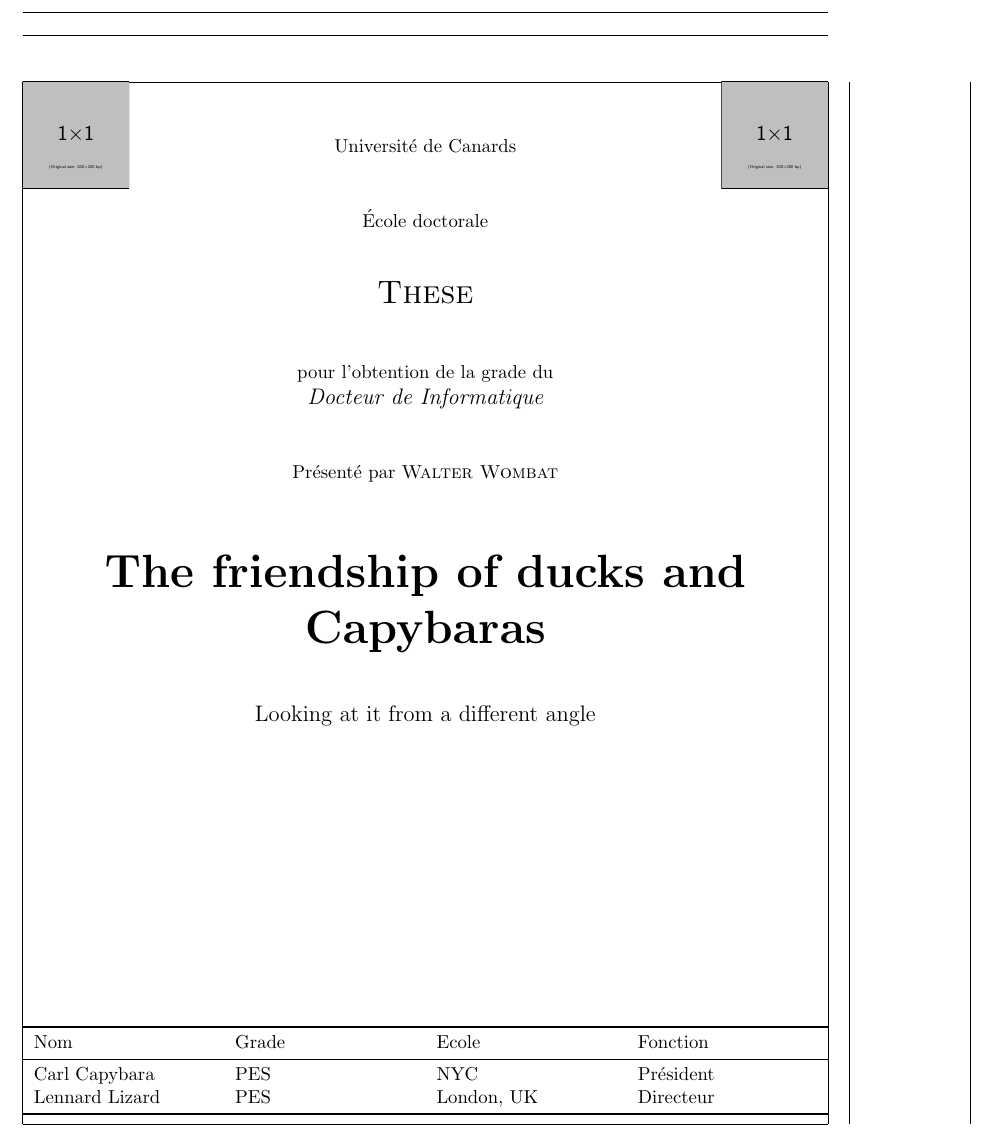
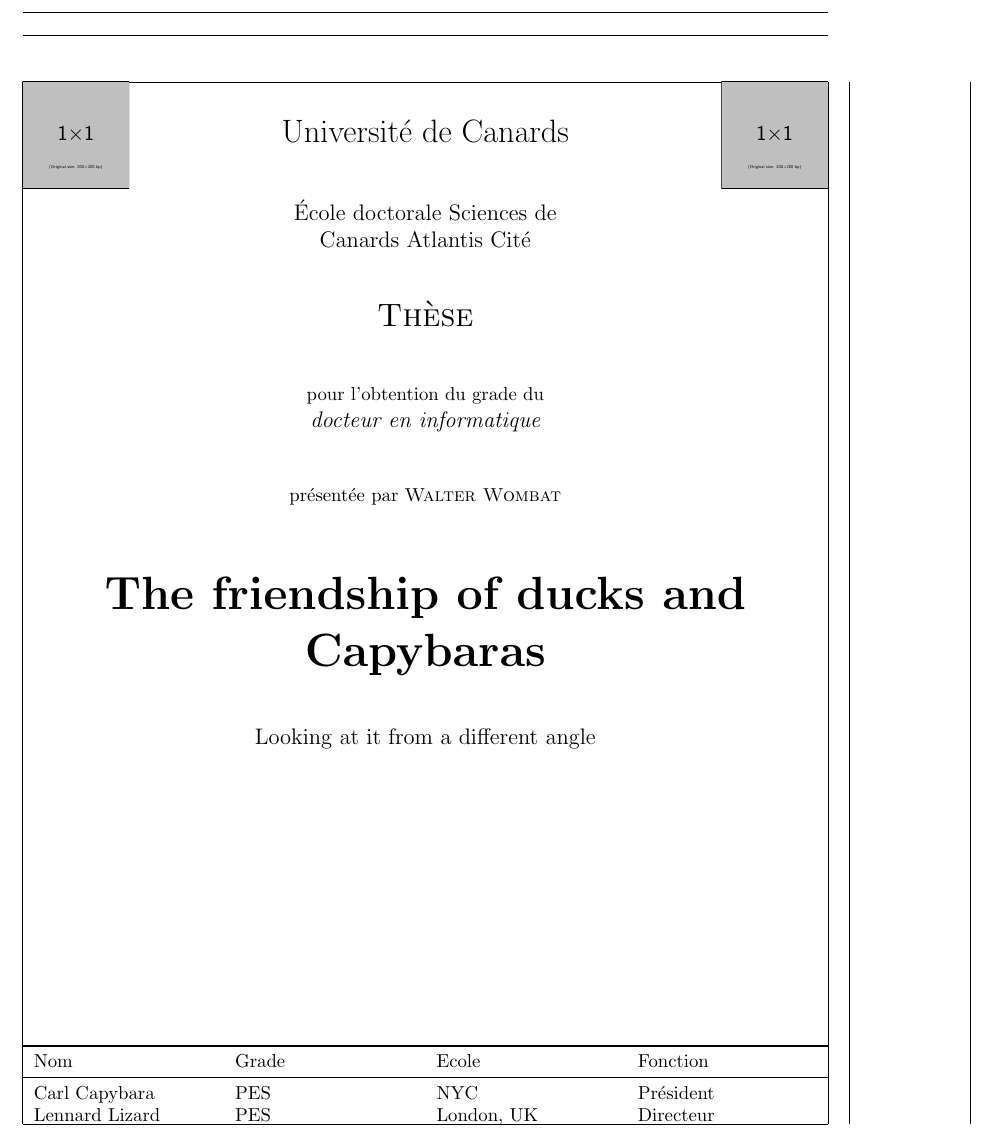
Before and after one commit to johannesbottcher/titlepageExamples, a LaTeX document (elk.tex): part of the page, cut so that both start at the same text. Compiled offline with pdfLaTeX.

Commit message:
some improvemnts thanks to Ulrike and Tom

```diff
--- a/elk.tex
+++ b/elk.tex
@@ -6,25 +6,25 @@
 \usepackage{mwe}% Provides example figures
 \begin{document}
 \begin{titlepage}
-	\begin{center}
+	\centering
 		\includegraphics[width=2cm]{example-image-1x1}
 		\hfill
-	\parbox{.5\linewidth}{%
+		\parbox{.4\linewidth}{%
 			\centering
-		Universit\'e de Canards\par
+			{\LARGE Universit\'e de Canards\par}
 			\vspace{.05\textheight}
-		\'Ecole doctorale\par
+			{\large\'Ecole doctorale Sciences de Canards Atlantis Cit\'e\par}
 		}
 		\hfill
 		\includegraphics[width=2cm]{example-image-1x1}
 		\par
 		\vspace{.05\textheight}
-		{\LARGE\scshape These\par}
+		{\LARGE\scshape Th\`ese\par}
 		\vspace{.05\textheight}
-		pour l'obtention de la grade du \par
-		{\itshape\large Docteur de Informatique\par}
+		pour l'obtention du grade du \par
+		{\itshape\large docteur en informatique\par}
 		\vspace{.05\textheight}
-		Pr\'esent\'e par \textsc{Walter Wombat}\par
+		pr\'esent\'ee par \textsc{Walter Wombat}\par
 		\vspace{.05\textheight}
 		{\Huge\bfseries The friendship of ducks and
 		Capybaras\par}
@@ -33,12 +33,11 @@
 		\vfill
 		\noindent\begin{tabularx}{\textwidth}{XXXX}
 			\toprule
-			Nom & Grade & Ecole & Fonction \\
+			Nom            & Grade & Ecole      & Fonction \\
 			\midrule
-			Carl Capybara & PES & NYC & Pr\'esident \\
- Lennard Lizard & PES & London, UK & Directeur \\
+			Carl Capybara  & PES   & NYC        & Pr\'esident \\
+			Lennard Lizard & PES   & London, UK & Directeur \\
 			\bottomrule
 		\end{tabularx}
-\end{center}
 \end{titlepage}
 \end{document}
```
Also changed, not shown: elk.pdf. Lines whose indentation alone changed are shown as unchanged.
